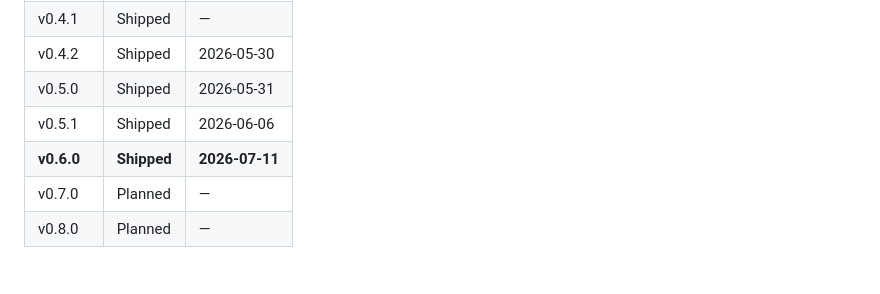
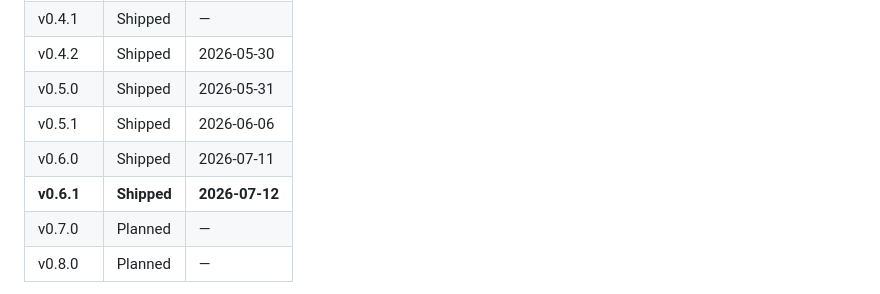
Before and after one commit to elgrhy/gx, a Markdown page: docs/interpreter_internals.md, the part around the change. GitHub-like rendering.

Commit message:
docs: record v0.6.1 in release status table
Co-Authored-By: Claude Sonnet 5 <noreply@anthropic.com>

```diff
--- a/docs/interpreter_internals.md
+++ b/docs/interpreter_internals.md
@@ -246,7 +246,8 @@ git push origin v0.6.1
 | v0.4.2 | Shipped | 2026-05-30 |
 | v0.5.0 | Shipped | 2026-05-31 |
 | v0.5.1 | Shipped | 2026-06-06 |
-| **v0.6.0** | **Shipped** | **2026-07-11** |
+| v0.6.0 | Shipped | 2026-07-11 |
+| **v0.6.1** | **Shipped** | **2026-07-12** |
 | v0.7.0 | Planned | — |
 | v0.8.0 | Planned | — |
 
```
